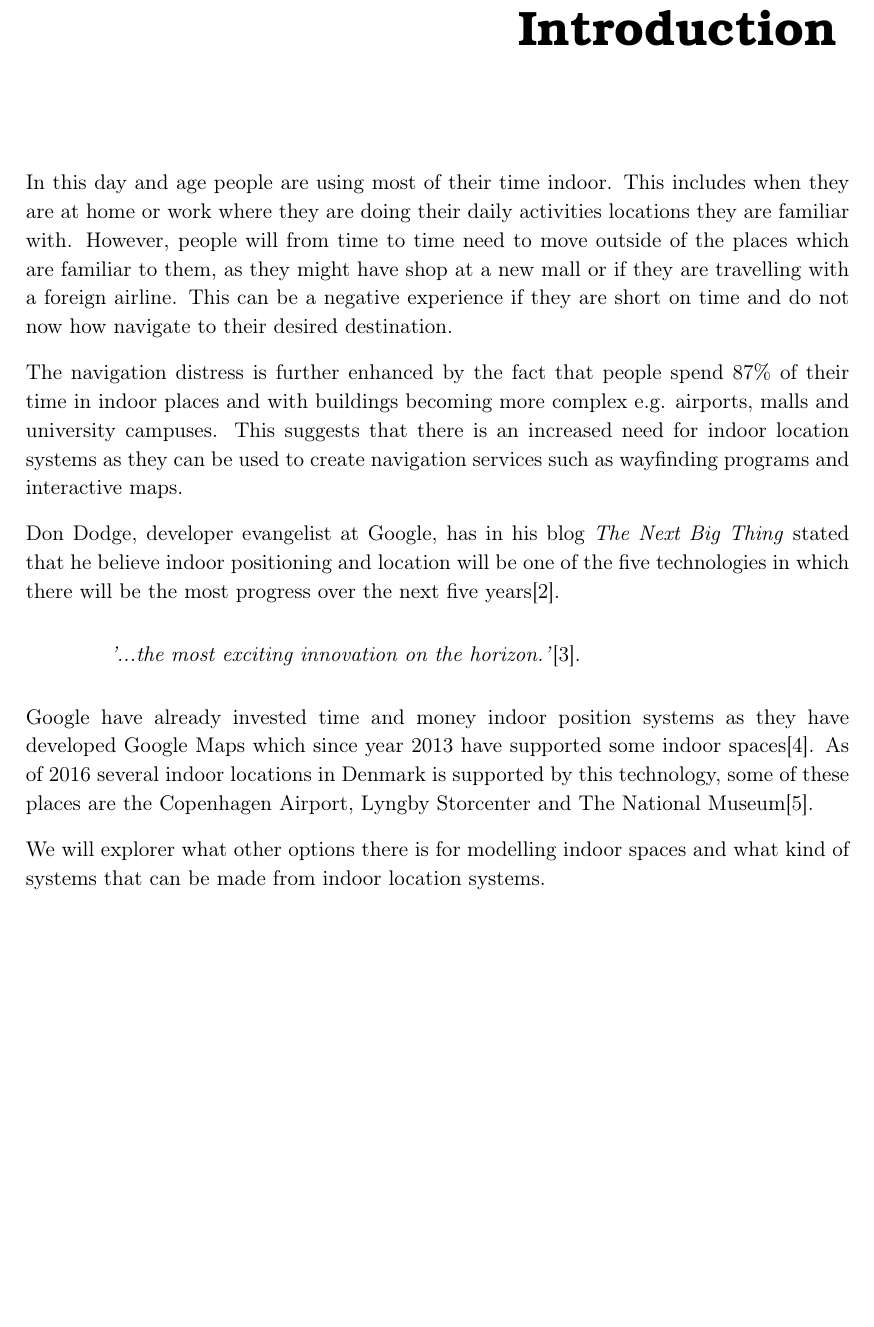
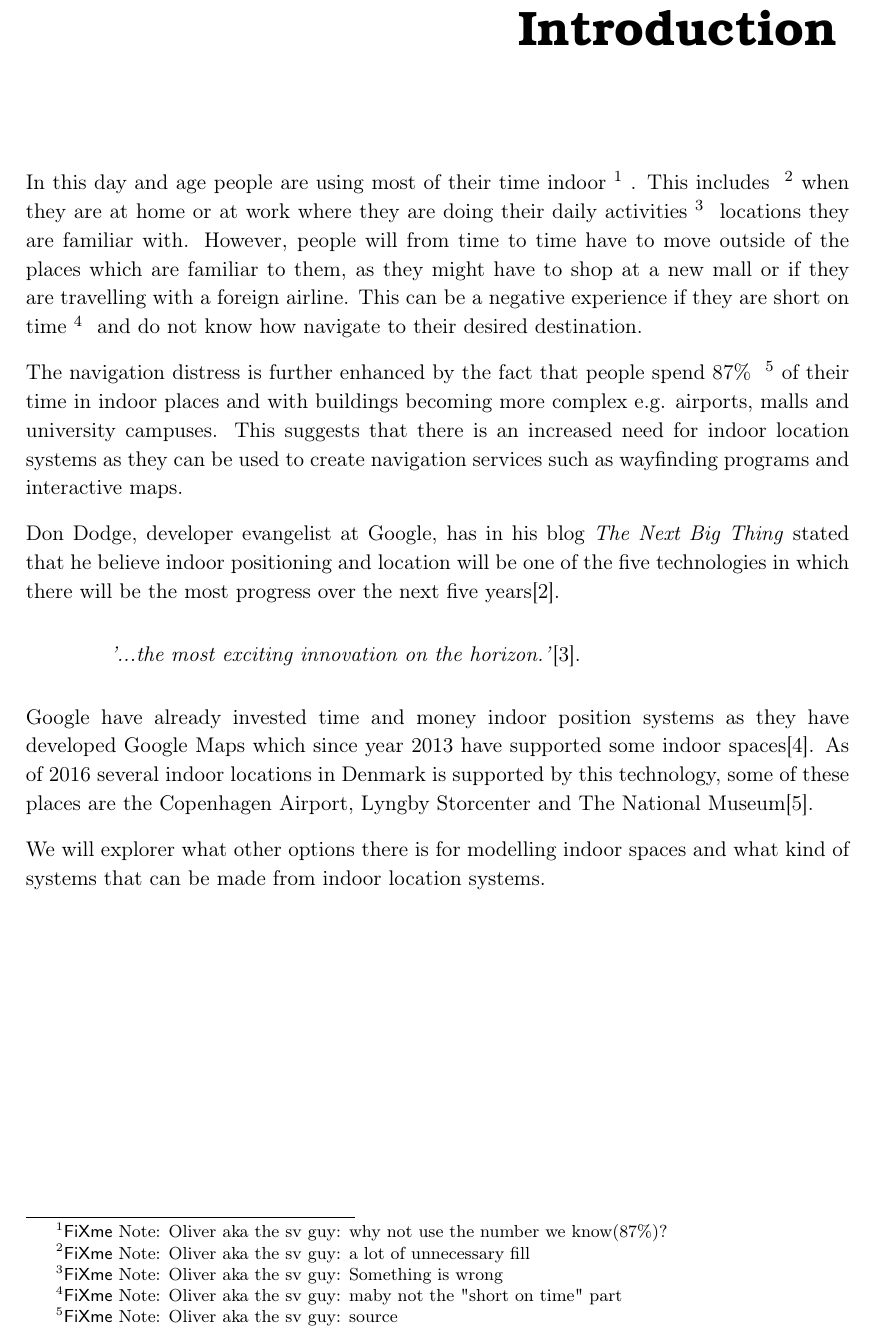
Before and after one commit to JacobNielsenn/sw608f16, a LaTeX thesis (rapport.tex, which reads introduction/intro.tex): part of page 9 of 30, cut so that both start at the same text, the shorter picture padded with empty space. Compiled offline with pdfLaTeX.

Commit message:
added some fix to intro
wanted to talk to you about some of it

```diff
--- a/introduction/intro.tex
+++ b/introduction/intro.tex
@@ -1,7 +1,7 @@
 \chapter{Introduction}
-In this day and age people are using most of their time indoor. This includes when they are at home or work where they are doing their daily activities  locations they are familiar with. However, people will from time to time need to move outside of the places which are familiar to them, as they might have shop at a new mall or if they are travelling with a foreign airline. This can be a negative experience if they are short on time and do not now how navigate to their desired destination.
+In this day and age people are using most of their time indoor\ofx{why not use the number we know(87\%)?}. This includes \ofx{a lot of unnecessary fill}when they are at home or at work where they are doing their daily activities\ofx{Something is wrong} locations they are familiar with. However, people will from time to time have to move outside of the places which are familiar to them, as they might have to shop at a new mall or if they are travelling with a foreign airline. This can be a negative experience if they are short on time\ofx{maby not the "short on time" part} and do not know how navigate to their desired destination.
 
-The navigation distress is further enhanced by the fact that people spend 87\% of their time in indoor places and with buildings becoming more complex e.g. airports, malls and university campuses. This suggests that there is an increased need for indoor location systems as they can be used to create navigation services such as wayfinding programs and interactive maps. %yes, wayfining is in one word - Anders
+The navigation distress is further enhanced by the fact that people spend 87\% \ofx{source}of their time in indoor places and with buildings becoming more complex e.g. airports, malls and university campuses. This suggests that there is an increased need for indoor location systems as they can be used to create navigation services such as wayfinding programs and interactive maps. %yes, wayfining is in one word - Anders
 
 Don Dodge, developer evangelist at Google, has in his blog \textit{The Next Big Thing} stated that he believe indoor positioning and location will be one of the five technologies in which there will be the most progress over the next five years\cite{DonDIndoorIsNext}.
 \begin{quotation}
```
